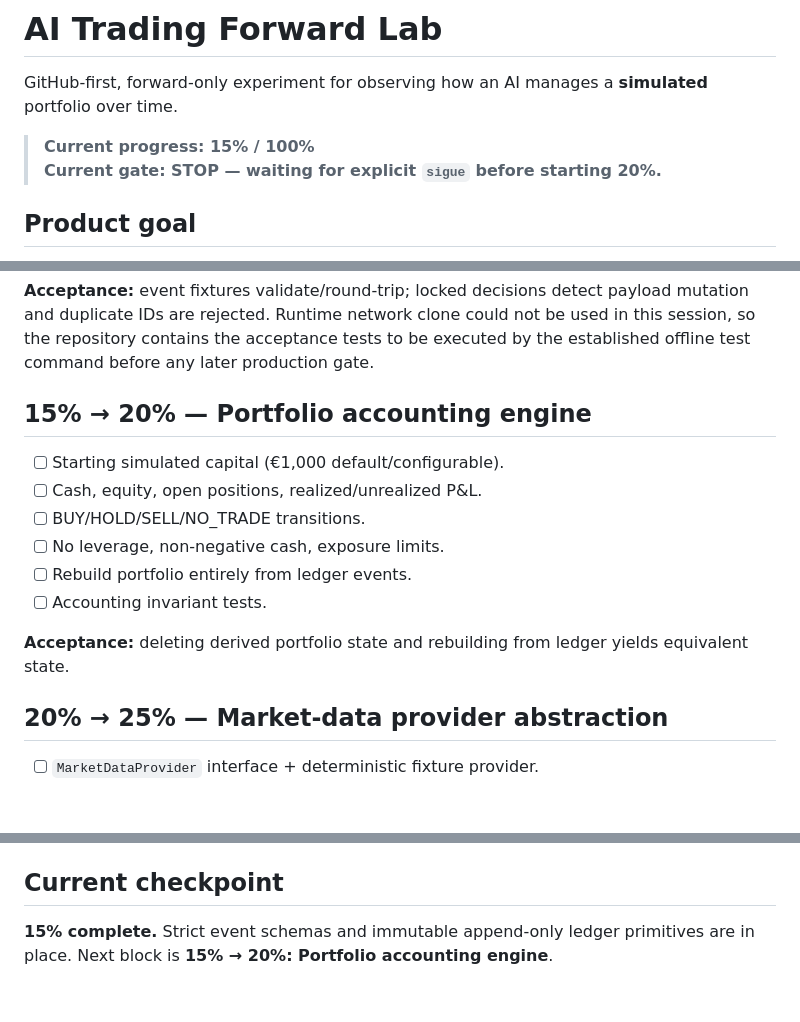
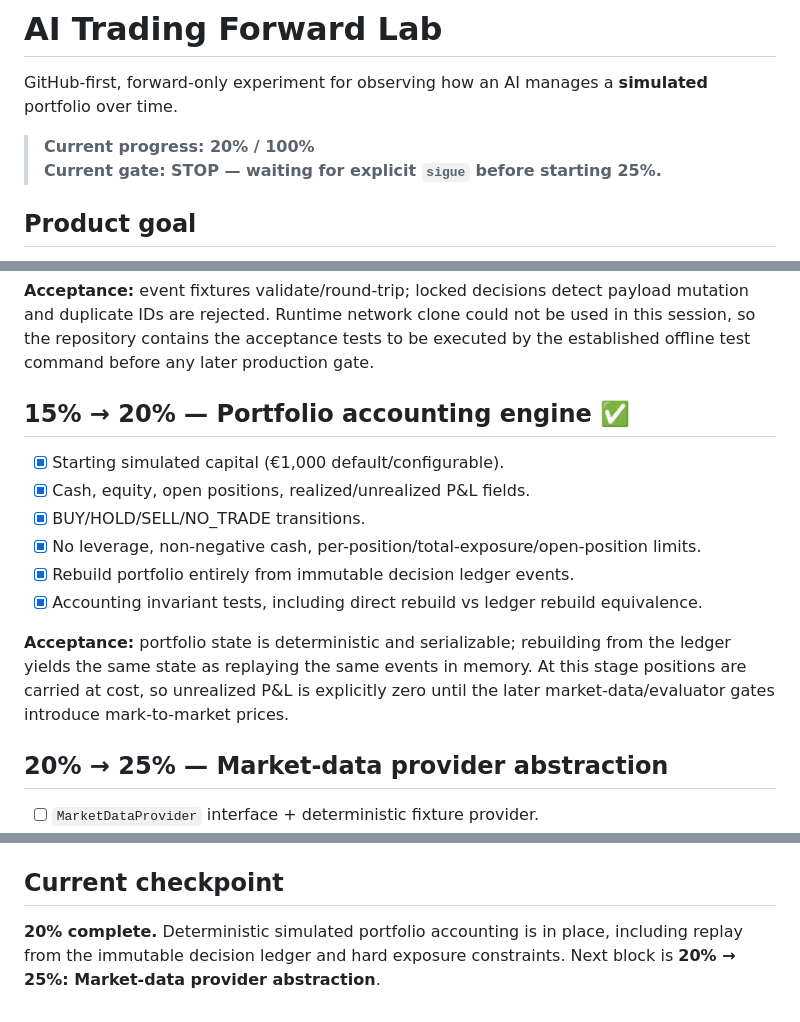
Before and after one commit to ortiz-luis/ai-trading-forward-lab, a Markdown page: README.md, 3 parts joined by grey strips. Rendered like a GitHub page; blank space fills up the shorter version.

Commit message:
Checkpoint 20% portfolio accounting complete

```diff
--- a/README.md
+++ b/README.md
@@ -2,8 +2,8 @@
 
 GitHub-first, forward-only experiment for observing how an AI manages a **simulated** portfolio over time.
 
-> **Current progress: 15% / 100%**
-> **Current gate: STOP — waiting for explicit `sigue` before starting 20%.**
+> **Current progress: 20% / 100%**
+> **Current gate: STOP — waiting for explicit `sigue` before starting 25%.**
 
 ## Product goal
 
@@ -92,15 +92,15 @@ A block is complete only when its acceptance criteria pass.
 
 **Acceptance:** event fixtures validate/round-trip; locked decisions detect payload mutation and duplicate IDs are rejected. Runtime network clone could not be used in this session, so the repository contains the acceptance tests to be executed by the established offline test command before any later production gate.
 
-## 15% → 20% — Portfolio accounting engine
-- [ ] Starting simulated capital (€1,000 default/configurable).
-- [ ] Cash, equity, open positions, realized/unrealized P&L.
-- [ ] BUY/HOLD/SELL/NO_TRADE transitions.
-- [ ] No leverage, non-negative cash, exposure limits.
-- [ ] Rebuild portfolio entirely from ledger events.
-- [ ] Accounting invariant tests.
+## 15% → 20% — Portfolio accounting engine ✅
+- [x] Starting simulated capital (€1,000 default/configurable).
+- [x] Cash, equity, open positions, realized/unrealized P&L fields.
+- [x] BUY/HOLD/SELL/NO_TRADE transitions.
+- [x] No leverage, non-negative cash, per-position/total-exposure/open-position limits.
+- [x] Rebuild portfolio entirely from immutable decision ledger events.
+- [x] Accounting invariant tests, including direct rebuild vs ledger rebuild equivalence.
 
-**Acceptance:** deleting derived portfolio state and rebuilding from ledger yields equivalent state.
+**Acceptance:** portfolio state is deterministic and serializable; rebuilding from the ledger yields the same state as replaying the same events in memory. At this stage positions are carried at cost, so unrealized P&L is explicitly zero until the later market-data/evaluator gates introduce mark-to-market prices.
 
 ## 20% → 25% — Market-data provider abstraction
 - [ ] `MarketDataProvider` interface + deterministic fixture provider.
@@ -234,4 +234,4 @@ No automatic promotion to live trading. A separate design review is required aft
 
 ## Current checkpoint
 
-**15% complete.** Strict event schemas and immutable append-only ledger primitives are in place. Next block is **15% → 20%: Portfolio accounting engine**.
+**20% complete.** Deterministic simulated portfolio accounting is in place, including replay from the immutable decision ledger and hard exposure constraints. Next block is **20% → 25%: Market-data provider abstraction**.
```
